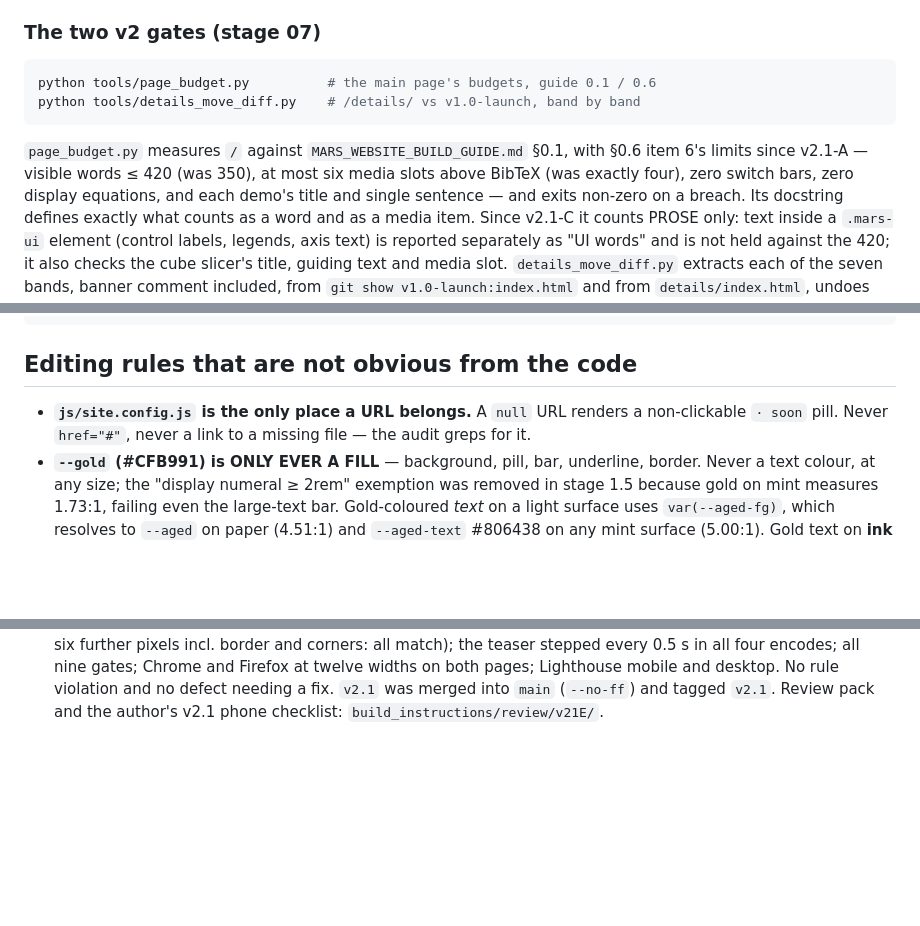
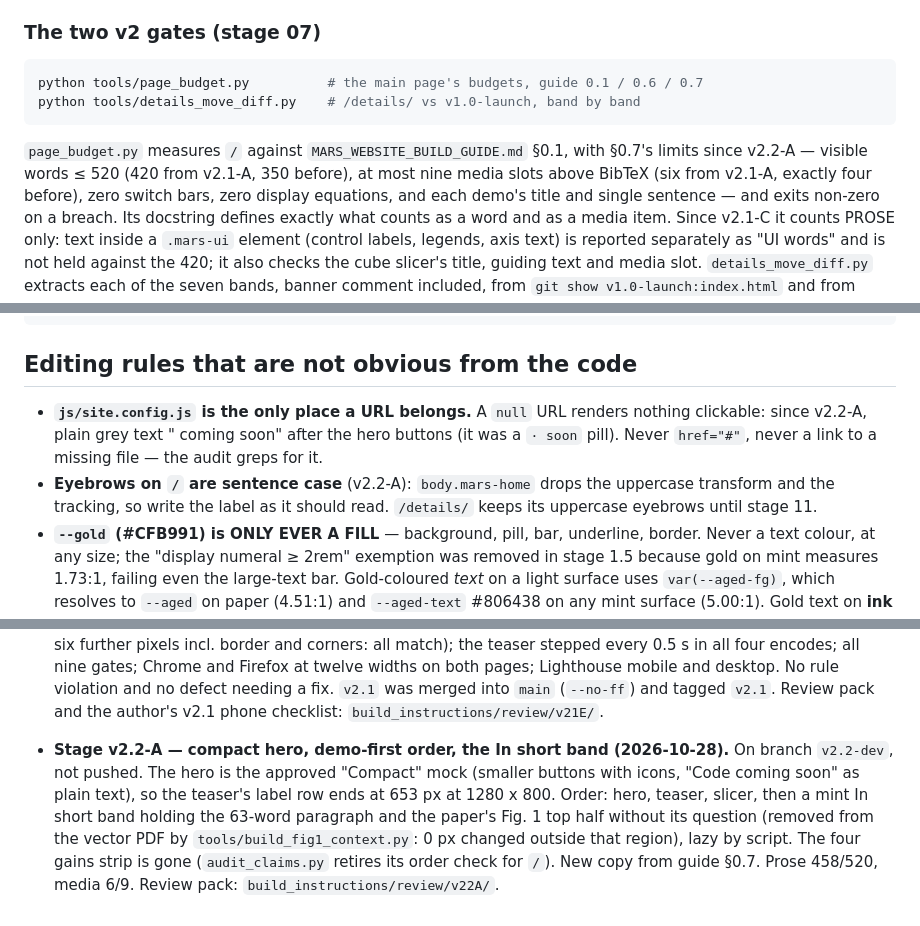
Before and after one commit to mars-splidar/mars-splidar.github.io, a Markdown page: README.md, 3 parts joined by grey strips. Rendered like a GitHub page; blank space fills up the shorter version.

Commit message:
Stage v2.2-A: README — budgets, the null rule's text, eyebrows, stage log
Co-Authored-By: Claude Opus 5.5 <noreply@anthropic.com>

````diff
--- a/README.md
+++ b/README.md
@@ -98,13 +98,14 @@ gains strip on `/`, and "exactly one `.mars-eq`" counts across both.
 ### The two v2 gates (stage 07)
 
 ```bash
-python tools/page_budget.py          # the main page's budgets, guide 0.1 / 0.6
+python tools/page_budget.py          # the main page's budgets, guide 0.1 / 0.6 / 0.7
 python tools/details_move_diff.py    # /details/ vs v1.0-launch, band by band
 ```
 
 `page_budget.py` measures `/` against `MARS_WEBSITE_BUILD_GUIDE.md` §0.1, with
-§0.6 item 6's limits since v2.1-A — visible words ≤ 420 (was 350), at most six
-media slots above BibTeX (was exactly four), zero switch bars, zero
+§0.7's limits since v2.2-A — visible words ≤ 520 (420 from v2.1-A, 350
+before), at most nine media slots above BibTeX (six from v2.1-A, exactly four
+before), zero switch bars, zero
 display equations, and each demo's title and single sentence — and exits
 non-zero on a breach. Its docstring defines exactly what counts as a word and
 as a media item. Since v2.1-C it counts PROSE only: text inside a `.mars-ui`
@@ -250,8 +251,12 @@ tools/details_move_diff.py  proves /details/ is v1's bands verbatim (stage 07)
 ## Editing rules that are not obvious from the code
 
 - **`js/site.config.js` is the only place a URL belongs.** A `null` URL renders
-  a non-clickable `· soon` pill. Never `href="#"`, never a link to a missing
-  file — the audit greps for it.
+  nothing clickable: since v2.2-A, plain grey text "<Label> coming soon" after
+  the hero buttons (it was a `· soon` pill). Never `href="#"`, never a link to
+  a missing file — the audit greps for it.
+- **Eyebrows on `/` are sentence case** (v2.2-A): `body.mars-home` drops the
+  uppercase transform and the tracking, so write the label as it should read.
+  `/details/` keeps its uppercase eyebrows until stage 11.
 - **`--gold` (#CFB991) is ONLY EVER A FILL** — background, pill, bar,
   underline, border. Never a text colour, at any size; the "display numeral ≥
   2rem" exemption was removed in stage 1.5 because gold on mint measures
@@ -548,3 +553,13 @@ Each build stage appends one line here.
   violation and no defect needing a fix. `v2.1` was merged into `main`
   (`--no-ff`) and tagged `v2.1`. Review pack and the author's v2.1 phone
   checklist: `build_instructions/review/v21E/`.
+- **Stage v2.2-A — compact hero, demo-first order, the In short band
+  (2026-10-28).** On branch `v2.2-dev`, not pushed. The hero is the approved
+  "Compact" mock (smaller buttons with icons, "Code coming soon" as plain
+  text), so the teaser's label row ends at 653 px at 1280 x 800. Order: hero,
+  teaser, slicer, then a mint In short band holding the 63-word paragraph and
+  the paper's Fig. 1 top half without its question (removed from the vector
+  PDF by `tools/build_fig1_context.py`: 0 px changed outside that region),
+  lazy by script. The four gains strip is gone (`audit_claims.py` retires its
+  order check for `/`). New copy from guide §0.7. Prose 458/520, media 6/9.
+  Review pack: `build_instructions/review/v22A/`.
````
